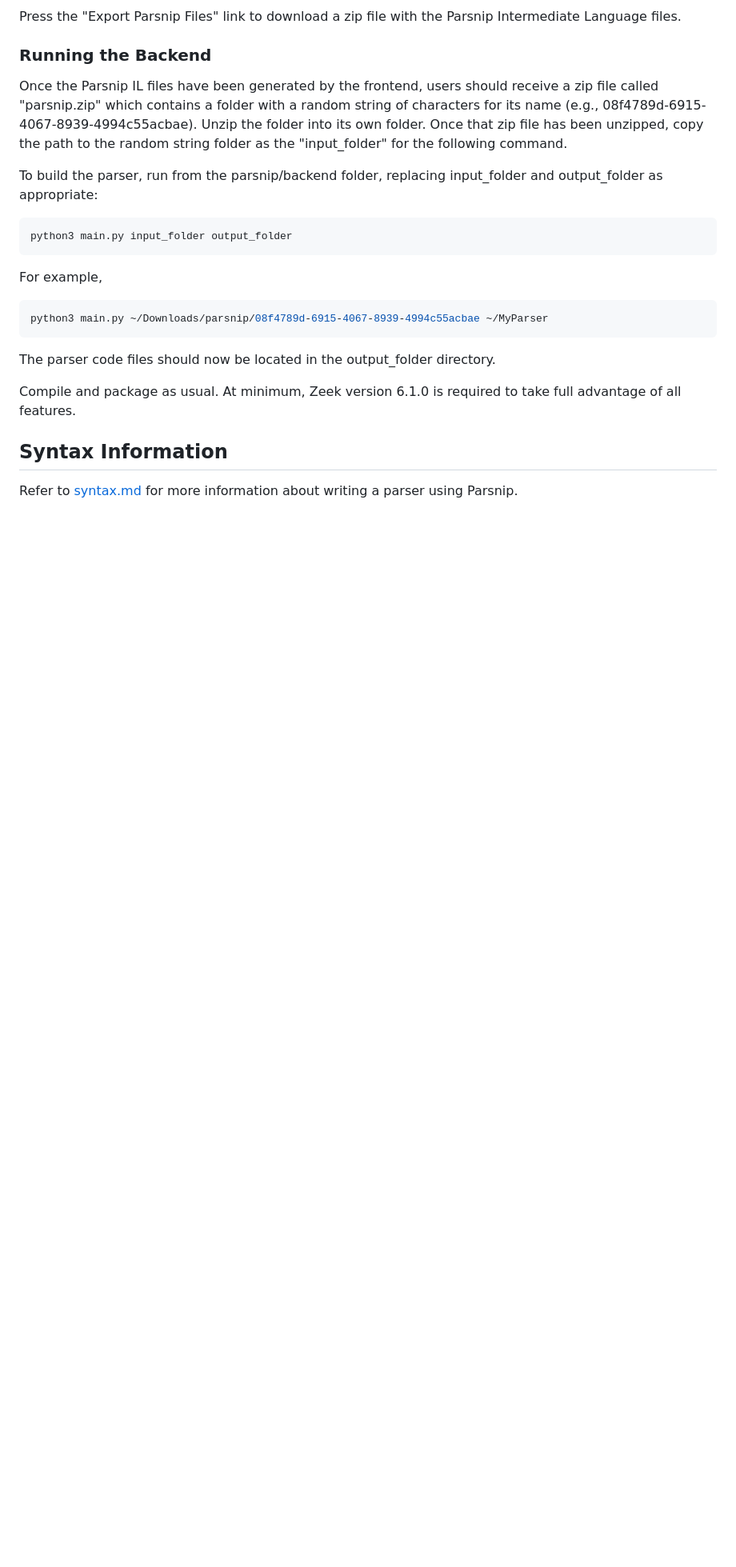
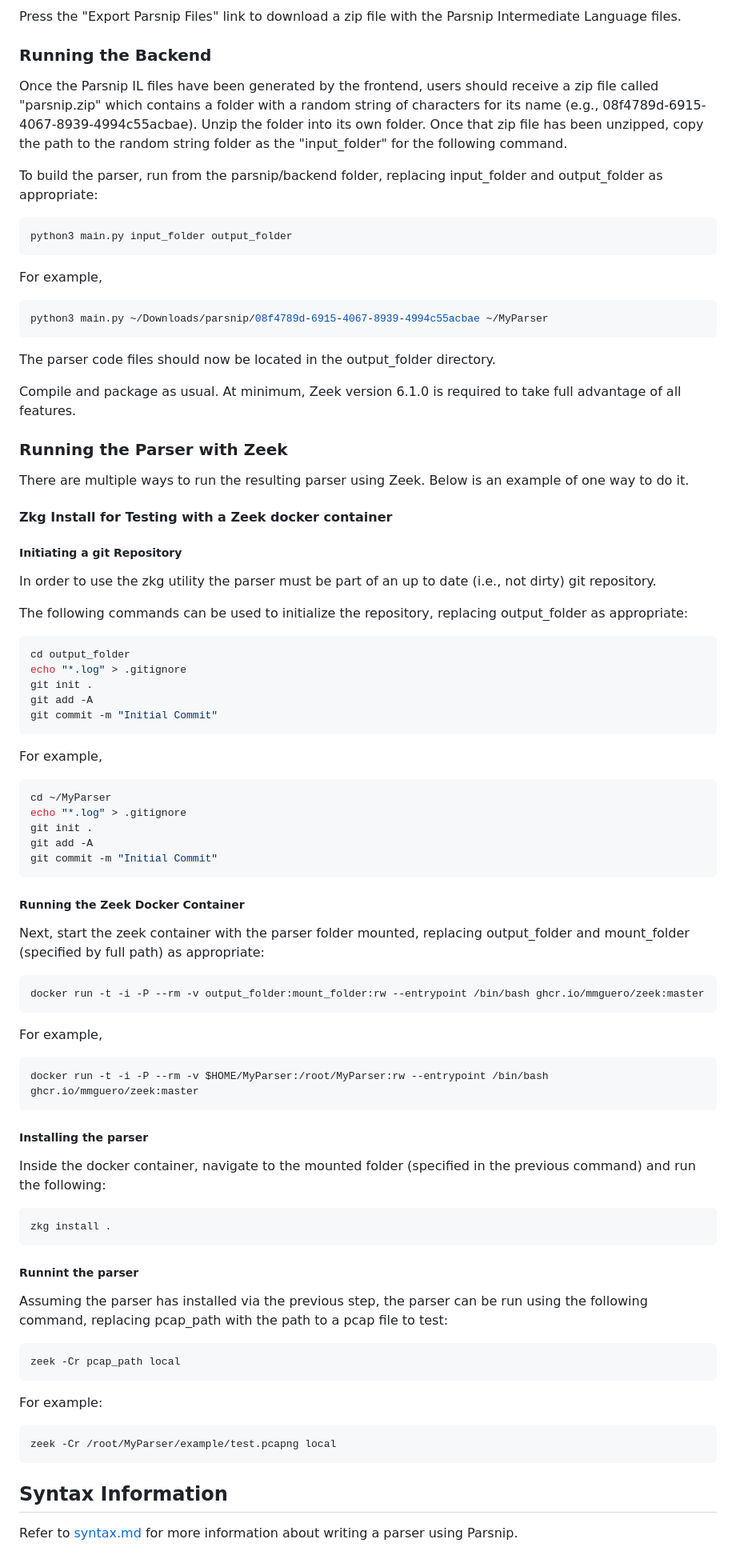
Before and after one commit to cisagov/parsnip, a Markdown page: docs/parsnip.md, the part around one of its changes. Shown at 80% size. GitHub-like rendering; blank space fills up the shorter version.

Commit message:
Added documentation for running parsers with Zeek

````diff
--- a/docs/parsnip.md
+++ b/docs/parsnip.md
@@ -231,5 +278,60 @@ The parser code files should now be located in the output_folder directory.
 
 Compile and package as usual. At minimum, Zeek version 6.1.0 is required to take full advantage of all features.
 
+### Running the Parser with Zeek
+
+There are multiple ways to run the resulting parser using Zeek. Below is an example of one way to do it.
+
+#### Zkg Install for Testing with a Zeek docker container
+
+##### Initiating a git Repository
+In order to use the zkg utility the parser must be part of an up to date (i.e., not dirty) git repository.
+
+The following commands can be used to initialize the repository, replacing output_folder as appropriate:
+```bash
+cd output_folder
+echo "*.log" > .gitignore
+git init .
+git add -A
+git commit -m "Initial Commit"
+```
+
+For example,
+```bash
+cd ~/MyParser
+echo "*.log" > .gitignore
+git init .
+git add -A
+git commit -m "Initial Commit"
+```
+
+##### Running the Zeek Docker Container
+Next, start the zeek container with the parser folder mounted, replacing output_folder and mount_folder (specified by full path) as appropriate:
+```bash
+docker run -t -i -P --rm -v output_folder:mount_folder:rw --entrypoint /bin/bash ghcr.io/mmguero/zeek:master
+```
+
+For example,
+```bash
+docker run -t -i -P --rm -v $HOME/MyParser:/root/MyParser:rw --entrypoint /bin/bash ghcr.io/mmguero/zeek:master
+```
+
+##### Installing the parser
+Inside the docker container, navigate to the mounted folder (specified in the previous command) and run the following:
+```bash
+zkg install .
+```
+
+##### Runnint the parser
+Assuming the parser has installed via the previous step, the parser can be run using the following command, replacing pcap_path with the path to a pcap file to test:
+```bash
+zeek -Cr pcap_path local
+```
+
+For example:
+```bash
+zeek -Cr /root/MyParser/example/test.pcapng local
+```
+
 ## Syntax Information
 Refer to [syntax.md](syntax.md) for more information about writing a parser using Parsnip.
````
Also changed, not shown: other parts of docs/parsnip.md (+48 -1 lines).
